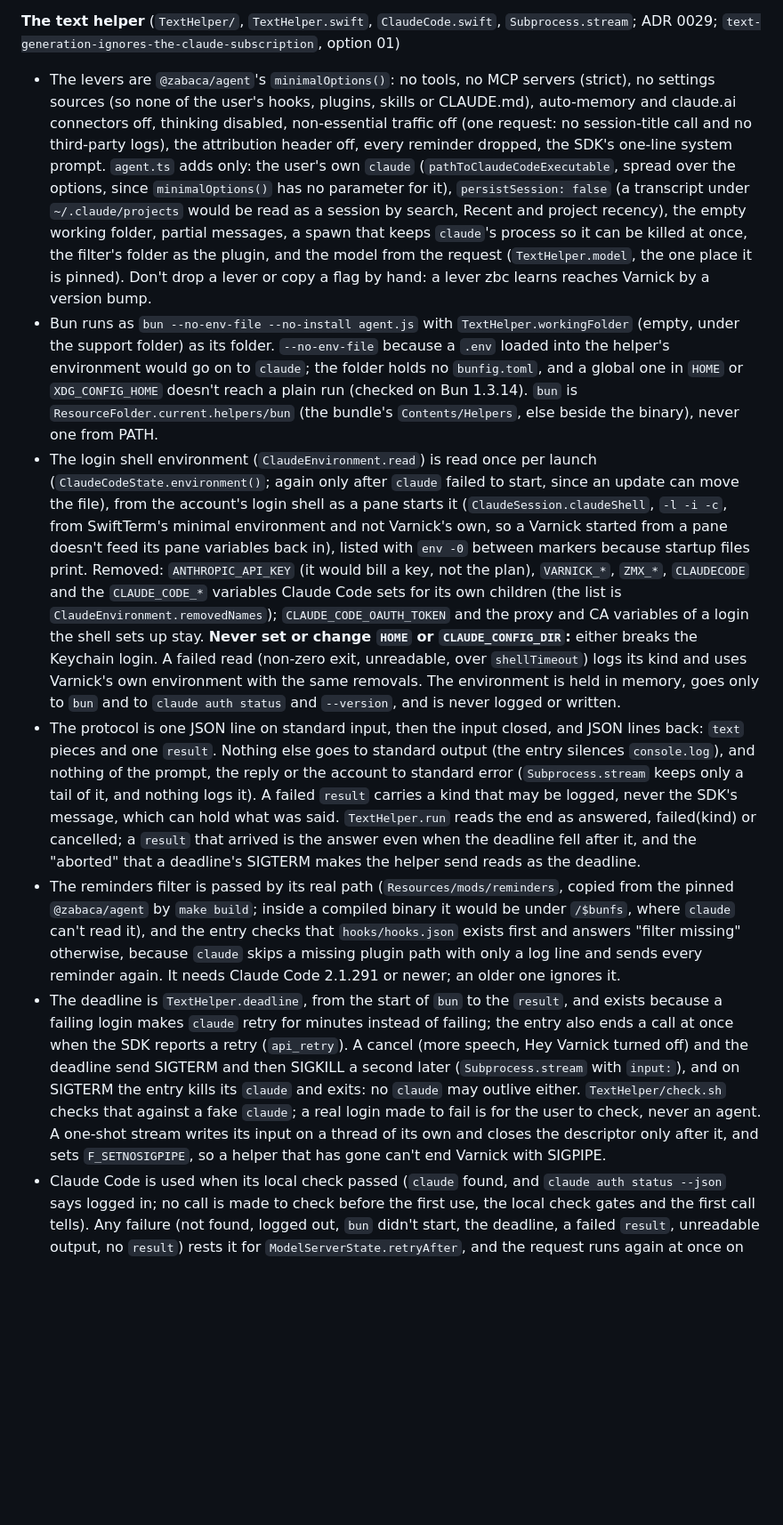
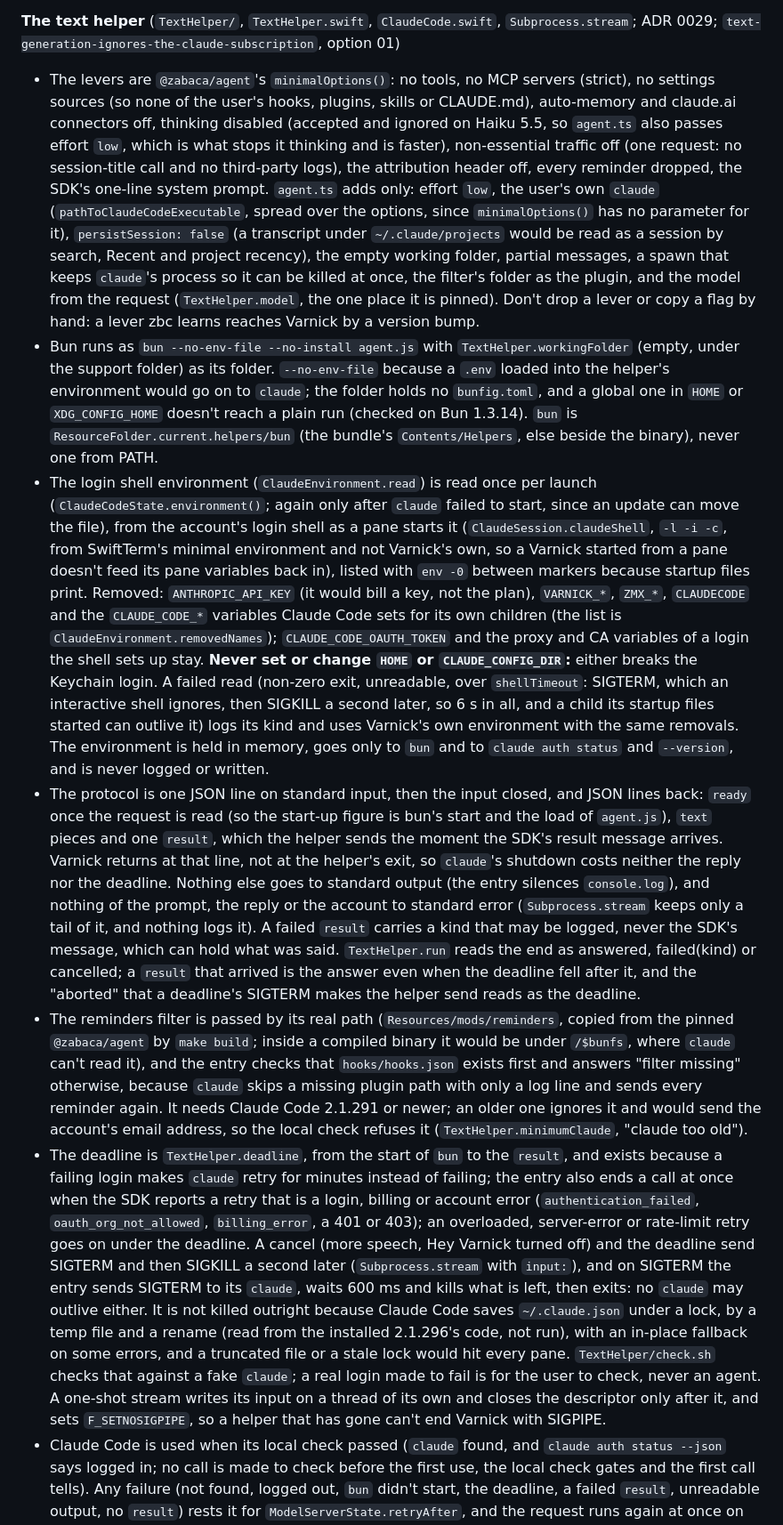
Before and after one commit to Zabaca/varnick, a Markdown page: docs/agents/where-it-breaks.md, the part around the change. Shown at 89% size. GitHub-like rendering; blank space fills up the shorter version.

Commit message:
Docs follow the fixes: where it breaks names effort low (thinking disabled is ignored on Haiku 5.5), the ready line and the early result, the login-only fail-fast, the SIGTERM grace and why, the minimum claude version and the shell read's 6 s; ADR 0029 names effort low
Co-Authored-By: Claude Sonnet 5.5 <noreply@anthropic.com>

```diff
--- a/docs/agents/where-it-breaks.md
+++ b/docs/agents/where-it-breaks.md
@@ -189,12 +189,12 @@ Failure modes that come from how Varnick is built: what a change can break even
 - Who writes: `TextGeneration.generateNow` picks the writer at each use from `Settings.activeTextGeneration` (Claude Code, this Mac's Gemma or a server) and returns the place and, when this Mac's model answered because Claude Code failed or rests, the failure's kind (`because`); the timing line's decide and answer parts name both (`claudeCode`, or `fallback after Claude Code failed: <kind>`). Claude Code also writes the decide step whenever Jev doesn't decide, a second call during the hold. `SpokenRequests.unavailable` words what is said when nothing can write: the server, Claude Code or "Text generation isn't set up.".
 
 **The text helper** (`TextHelper/`, `TextHelper.swift`, `ClaudeCode.swift`, `Subprocess.stream`; ADR 0029; `text-generation-ignores-the-claude-subscription`, option 01)
-- The levers are `@zabaca/agent`'s `minimalOptions()`: no tools, no MCP servers (strict), no settings sources (so none of the user's hooks, plugins, skills or CLAUDE.md), auto-memory and claude.ai connectors off, thinking disabled, non-essential traffic off (one request: no session-title call and no third-party logs), the attribution header off, every reminder dropped, the SDK's one-line system prompt. `agent.ts` adds only: the user's own `claude` (`pathToClaudeCodeExecutable`, spread over the options, since `minimalOptions()` has no parameter for it), `persistSession: false` (a transcript under `~/.claude/projects` would be read as a session by search, Recent and project recency), the empty working folder, partial messages, a spawn that keeps `claude`'s process so it can be killed at once, the filter's folder as the plugin, and the model from the request (`TextHelper.model`, the one place it is pinned). Don't drop a lever or copy a flag by hand: a lever zbc learns reaches Varnick by a version bump.
+- The levers are `@zabaca/agent`'s `minimalOptions()`: no tools, no MCP servers (strict), no settings sources (so none of the user's hooks, plugins, skills or CLAUDE.md), auto-memory and claude.ai connectors off, thinking disabled (accepted and ignored on Haiku 5.5, so `agent.ts` also passes effort `low`, which is what stops it thinking and is faster), non-essential traffic off (one request: no session-title call and no third-party logs), the attribution header off, every reminder dropped, the SDK's one-line system prompt. `agent.ts` adds only: effort `low`, the user's own `claude` (`pathToClaudeCodeExecutable`, spread over the options, since `minimalOptions()` has no parameter for it), `persistSession: false` (a transcript under `~/.claude/projects` would be read as a session by search, Recent and project recency), the empty working folder, partial messages, a spawn that keeps `claude`'s process so it can be killed at once, the filter's folder as the plugin, and the model from the request (`TextHelper.model`, the one place it is pinned). Don't drop a lever or copy a flag by hand: a lever zbc learns reaches Varnick by a version bump.
 - Bun runs as `bun --no-env-file --no-install agent.js` with `TextHelper.workingFolder` (empty, under the support folder) as its folder. `--no-env-file` because a `.env` loaded into the helper's environment would go on to `claude`; the folder holds no `bunfig.toml`, and a global one in `HOME` or `XDG_CONFIG_HOME` doesn't reach a plain run (checked on Bun 1.3.14). `bun` is `ResourceFolder.current.helpers/bun` (the bundle's `Contents/Helpers`, else beside the binary), never one from PATH.
-- The login shell environment (`ClaudeEnvironment.read`) is read once per launch (`ClaudeCodeState.environment()`; again only after `claude` failed to start, since an update can move the file), from the account's login shell as a pane starts it (`ClaudeSession.claudeShell`, `-l -i -c`, from SwiftTerm's minimal environment and not Varnick's own, so a Varnick started from a pane doesn't feed its pane variables back in), listed with `env -0` between markers because startup files print. Removed: `ANTHROPIC_API_KEY` (it would bill a key, not the plan), `VARNICK_*`, `ZMX_*`, `CLAUDECODE` and the `CLAUDE_CODE_*` variables Claude Code sets for its own children (the list is `ClaudeEnvironment.removedNames`); `CLAUDE_CODE_OAUTH_TOKEN` and the proxy and CA variables of a login the shell sets up stay. **Never set or change `HOME` or `CLAUDE_CONFIG_DIR`:** either breaks the Keychain login. A failed read (non-zero exit, unreadable, over `shellTimeout`) logs its kind and uses Varnick's own environment with the same removals. The environment is held in memory, goes only to `bun` and to `claude auth status` and `--version`, and is never logged or written.
-- The protocol is one JSON line on standard input, then the input closed, and JSON lines back: `text` pieces and one `result`. Nothing else goes to standard output (the entry silences `console.log`), and nothing of the prompt, the reply or the account to standard error (`Subprocess.stream` keeps only a tail of it, and nothing logs it). A failed `result` carries a kind that may be logged, never the SDK's message, which can hold what was said. `TextHelper.run` reads the end as answered, failed(kind) or cancelled; a `result` that arrived is the answer even when the deadline fell after it, and the "aborted" that a deadline's SIGTERM makes the helper send reads as the deadline.
-- The reminders filter is passed by its real path (`Resources/mods/reminders`, copied from the pinned `@zabaca/agent` by `make build`; inside a compiled binary it would be under `/$bunfs`, where `claude` can't read it), and the entry checks that `hooks/hooks.json` exists first and answers "filter missing" otherwise, because `claude` skips a missing plugin path with only a log line and sends every reminder again. It needs Claude Code 2.1.291 or newer; an older one ignores it.
-- The deadline is `TextHelper.deadline`, from the start of `bun` to the `result`, and exists because a failing login makes `claude` retry for minutes instead of failing; the entry also ends a call at once when the SDK reports a retry (`api_retry`). A cancel (more speech, Hey Varnick turned off) and the deadline send SIGTERM and then SIGKILL a second later (`Subprocess.stream` with `input:`), and on SIGTERM the entry kills its `claude` and exits: no `claude` may outlive either. `TextHelper/check.sh` checks that against a fake `claude`; a real login made to fail is for the user to check, never an agent. A one-shot stream writes its input on a thread of its own and closes the descriptor only after it, and sets `F_SETNOSIGPIPE`, so a helper that has gone can't end Varnick with SIGPIPE.
+- The login shell environment (`ClaudeEnvironment.read`) is read once per launch (`ClaudeCodeState.environment()`; again only after `claude` failed to start, since an update can move the file), from the account's login shell as a pane starts it (`ClaudeSession.claudeShell`, `-l -i -c`, from SwiftTerm's minimal environment and not Varnick's own, so a Varnick started from a pane doesn't feed its pane variables back in), listed with `env -0` between markers because startup files print. Removed: `ANTHROPIC_API_KEY` (it would bill a key, not the plan), `VARNICK_*`, `ZMX_*`, `CLAUDECODE` and the `CLAUDE_CODE_*` variables Claude Code sets for its own children (the list is `ClaudeEnvironment.removedNames`); `CLAUDE_CODE_OAUTH_TOKEN` and the proxy and CA variables of a login the shell sets up stay. **Never set or change `HOME` or `CLAUDE_CONFIG_DIR`:** either breaks the Keychain login. A failed read (non-zero exit, unreadable, over `shellTimeout`: SIGTERM, which an interactive shell ignores, then SIGKILL a second later, so 6 s in all, and a child its startup files started can outlive it) logs its kind and uses Varnick's own environment with the same removals. The environment is held in memory, goes only to `bun` and to `claude auth status` and `--version`, and is never logged or written.
+- The protocol is one JSON line on standard input, then the input closed, and JSON lines back: `ready` once the request is read (so the start-up figure is bun's start and the load of `agent.js`), `text` pieces and one `result`, which the helper sends the moment the SDK's result message arrives. Varnick returns at that line, not at the helper's exit, so `claude`'s shutdown costs neither the reply nor the deadline. Nothing else goes to standard output (the entry silences `console.log`), and nothing of the prompt, the reply or the account to standard error (`Subprocess.stream` keeps only a tail of it, and nothing logs it). A failed `result` carries a kind that may be logged, never the SDK's message, which can hold what was said. `TextHelper.run` reads the end as answered, failed(kind) or cancelled; a `result` that arrived is the answer even when the deadline fell after it, and the "aborted" that a deadline's SIGTERM makes the helper send reads as the deadline.
+- The reminders filter is passed by its real path (`Resources/mods/reminders`, copied from the pinned `@zabaca/agent` by `make build`; inside a compiled binary it would be under `/$bunfs`, where `claude` can't read it), and the entry checks that `hooks/hooks.json` exists first and answers "filter missing" otherwise, because `claude` skips a missing plugin path with only a log line and sends every reminder again. It needs Claude Code 2.1.291 or newer; an older one ignores it and would send the account's email address, so the local check refuses it (`TextHelper.minimumClaude`, "claude too old").
+- The deadline is `TextHelper.deadline`, from the start of `bun` to the `result`, and exists because a failing login makes `claude` retry for minutes instead of failing; the entry also ends a call at once when the SDK reports a retry that is a login, billing or account error (`authentication_failed`, `oauth_org_not_allowed`, `billing_error`, a 401 or 403); an overloaded, server-error or rate-limit retry goes on under the deadline. A cancel (more speech, Hey Varnick turned off) and the deadline send SIGTERM and then SIGKILL a second later (`Subprocess.stream` with `input:`), and on SIGTERM the entry sends SIGTERM to its `claude`, waits 600 ms and kills what is left, then exits: no `claude` may outlive either. It is not killed outright because Claude Code saves `~/.claude.json` under a lock, by a temp file and a rename (read from the installed 2.1.296's code, not run), with an in-place fallback on some errors, and a truncated file or a stale lock would hit every pane. `TextHelper/check.sh` checks that against a fake `claude`; a real login made to fail is for the user to check, never an agent. A one-shot stream writes its input on a thread of its own and closes the descriptor only after it, and sets `F_SETNOSIGPIPE`, so a helper that has gone can't end Varnick with SIGPIPE.
 - Claude Code is used when its local check passed (`claude` found, and `claude auth status --json` says logged in; no call is made to check before the first use, the local check gates and the first call tells). Any failure (not found, logged out, `bun` didn't start, the deadline, a failed `result`, unreadable output, no `result`) rests it for `ModelServerState.retryAfter`, and the request runs again at once on this Mac's installed model; a login that no longer works shows as "Not logged in" and a missing or moved `claude` as "claude not found", and both are checked again once the rest is over. A reply that cleans up to nothing is the model's verdict, as with Gemma, not a failure.
 - The pins (Bun's version and hash in the `Makefile`; `@zabaca/agent` and the Agent SDK exactly in `TextHelper/package.json`, installed `--frozen-lockfile --omit optional` from `bun.lock`) move together with a check: `TextHelper/check.sh`, one spoken request on Claude Code, and `e2e:reminders` in zbc's package. The SDK drives a `claude` it didn't ship with, so a newer `claude` that breaks the protocol makes every call fail into the fallback until the pins move. `make build` rebuilds `agent.js` when `TextHelper/agent.ts`, `package.json`, `bun.lock` or the Bun pin changes, and writes each file by rename.
 
```
Also changed, not shown: docs/adr/0029-text-generation-can-run-as-the-users-own-claude-code-through-varnicks-bundled-bun.md (+1 -1 lines).
